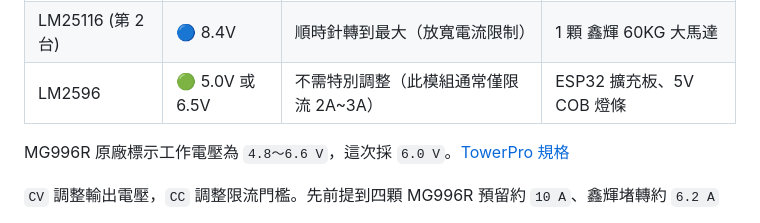
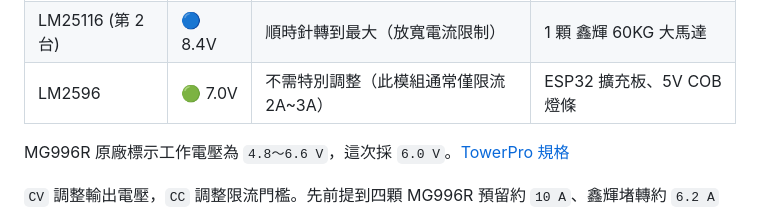
Before and after one commit to Eten0721/PassionFruit_IoT_hardware, a Markdown page: record_image/電源供應器接線注意事項.md, the part around the change. Rendered like a GitHub page.

```diff
--- a/record_image/電源供應器接線注意事項.md
+++ b/record_image/電源供應器接線注意事項.md
@@ -28,7 +28,7 @@
 |---|---|---|---|
 | LM25116 (第 1 台) | 🔴 6.0V | 順時針轉到最大（放寬電流限制） | 4 顆 MG996R 馬達 |
 | LM25116 (第 2 台) | 🔵 8.4V | 順時針轉到最大（放寬電流限制） | 1 顆 鑫輝 60KG 大馬達 |
-| LM2596 | 🟢 5.0V 或 6.5V | 不需特別調整（此模組通常僅限流 2A~3A） | ESP32 擴充板、5V COB 燈條 |
+| LM2596 | 🟢 7.0V | 不需特別調整（此模組通常僅限流 2A~3A） | ESP32 擴充板、5V COB 燈條 |
 
 MG996R 原廠標示工作電壓為 `4.8～6.6 V`，這次採 `6.0 V`。[TowerPro 規格](https://towerpro.com.tw/product/mg996r/)
 
```
Also changed, not shown: README.md (+21 -39 lines).
